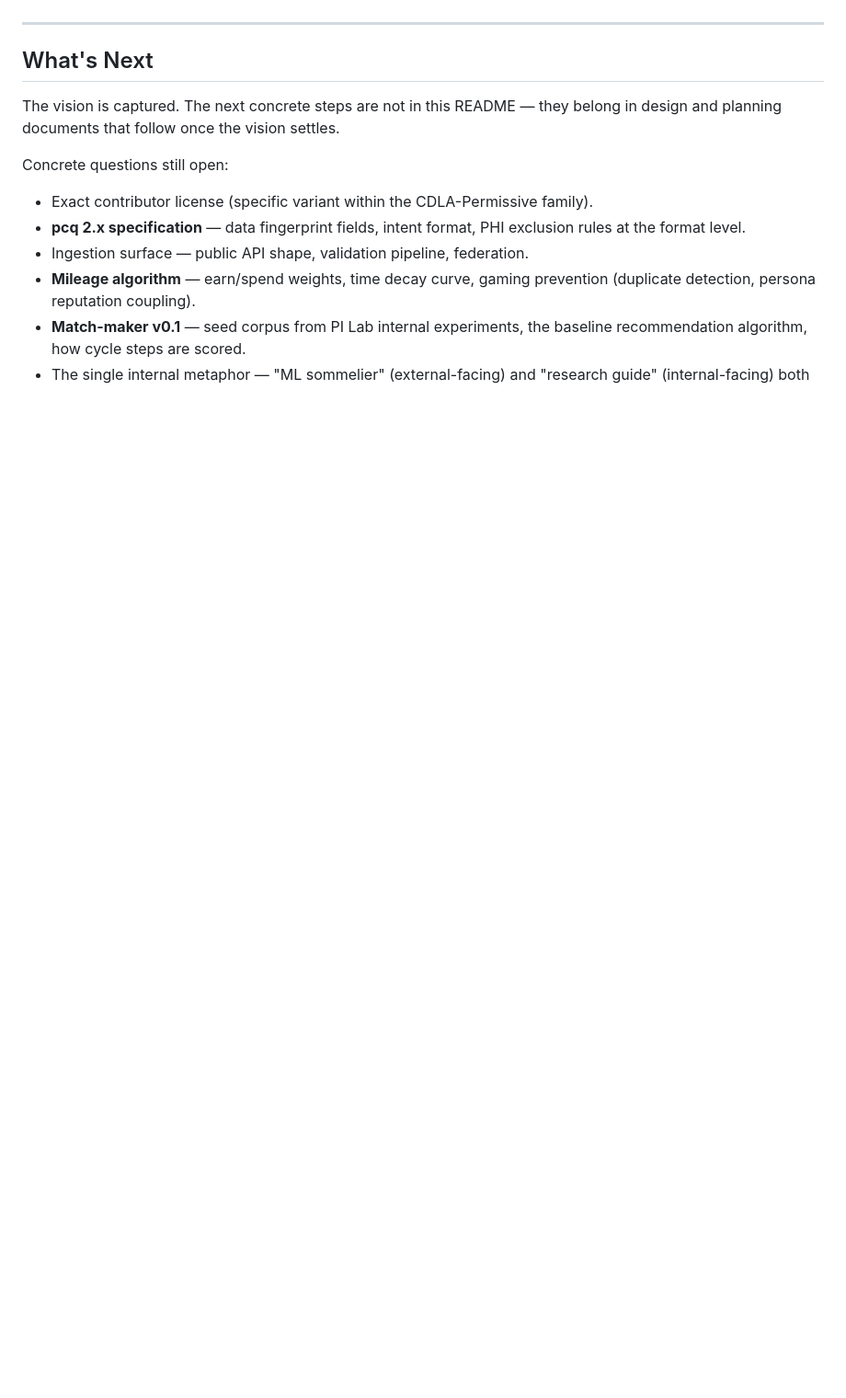
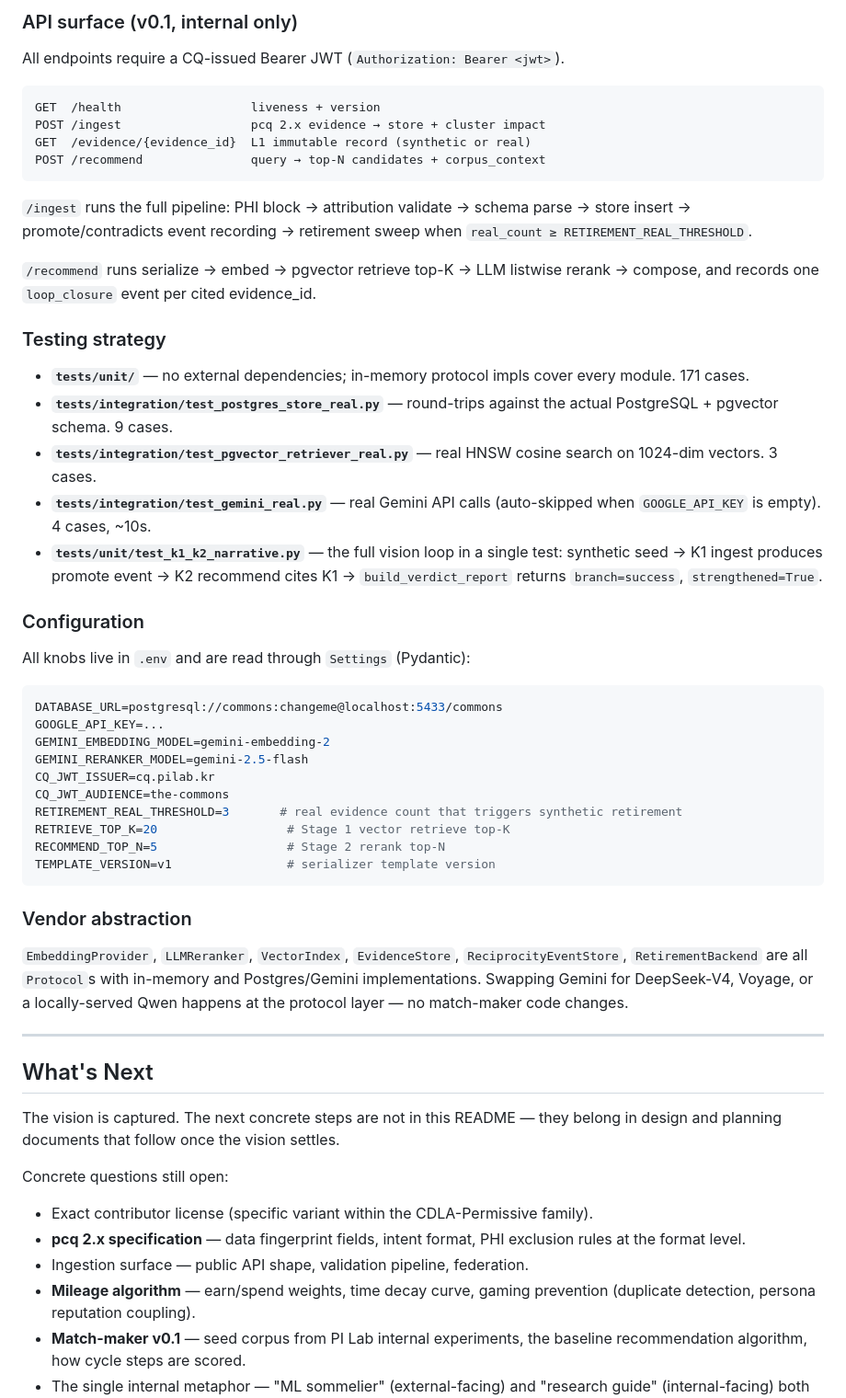
Before and after one commit to playidea-lab/TC, a Markdown page: README.md, the part around one of its changes. Shown at 92% size. Drawn GitHub-style; blank space fills up the shorter version.

````diff
--- a/README.md
+++ b/README.md
@@ -529,3 +593,60 @@ serve the vision and not the other way around.
+### API surface (v0.1, internal only)
+
+All endpoints require a CQ-issued Bearer JWT (`Authorization: Bearer <jwt>`).
+
+```
+GET  /health                  liveness + version
+POST /ingest                  pcq 2.x evidence → store + cluster impact
+GET  /evidence/{evidence_id}  L1 immutable record (synthetic or real)
+POST /recommend               query → top-N candidates + corpus_context
+```
+
+`/ingest` runs the full pipeline: PHI block → attribution validate → schema
+parse → store insert → promote/contradicts event recording → retirement
+sweep when `real_count ≥ RETIREMENT_REAL_THRESHOLD`.
+
+`/recommend` runs serialize → embed → pgvector retrieve top-K → LLM listwise
+rerank → compose, and records one `loop_closure` event per cited evidence_id.
+
+### Testing strategy
+
+- **`tests/unit/`** — no external dependencies; in-memory protocol impls
+  cover every module. 171 cases.
+- **`tests/integration/test_postgres_store_real.py`** — round-trips against
+  the actual PostgreSQL + pgvector schema. 9 cases.
+- **`tests/integration/test_pgvector_retriever_real.py`** — real HNSW
+  cosine search on 1024-dim vectors. 3 cases.
+- **`tests/integration/test_gemini_real.py`** — real Gemini API calls
+  (auto-skipped when `GOOGLE_API_KEY` is empty). 4 cases, ~10s.
+- **`tests/unit/test_k1_k2_narrative.py`** — the full vision loop in a
+  single test: synthetic seed → K1 ingest produces promote event → K2
+  recommend cites K1 → `build_verdict_report` returns `branch=success`,
+  `strengthened=True`.
+
+### Configuration
+
+All knobs live in `.env` and are read through `Settings` (Pydantic):
+
+```bash
+DATABASE_URL=postgresql://commons:changeme@localhost:5433/commons
+GOOGLE_API_KEY=...
+GEMINI_EMBEDDING_MODEL=gemini-embedding-2
+GEMINI_RERANKER_MODEL=gemini-2.5-flash
+CQ_JWT_ISSUER=cq.pilab.kr
+CQ_JWT_AUDIENCE=the-commons
+RETIREMENT_REAL_THRESHOLD=3       # real evidence count that triggers synthetic retirement
+RETRIEVE_TOP_K=20                  # Stage 1 vector retrieve top-K
+RECOMMEND_TOP_N=5                  # Stage 2 rerank top-N
+TEMPLATE_VERSION=v1                # serializer template version
+```
+
+### Vendor abstraction
+
+`EmbeddingProvider`, `LLMReranker`, `VectorIndex`, `EvidenceStore`,
+`ReciprocityEventStore`, `RetirementBackend` are all `Protocol`s with
+in-memory and Postgres/Gemini implementations. Swapping Gemini for
+DeepSeek-V4, Voyage, or a locally-served Qwen happens at the protocol
+layer — no match-maker code changes.
 
 ---
 
````
Also changed, not shown: other parts of README.md (+71 -7 lines).
